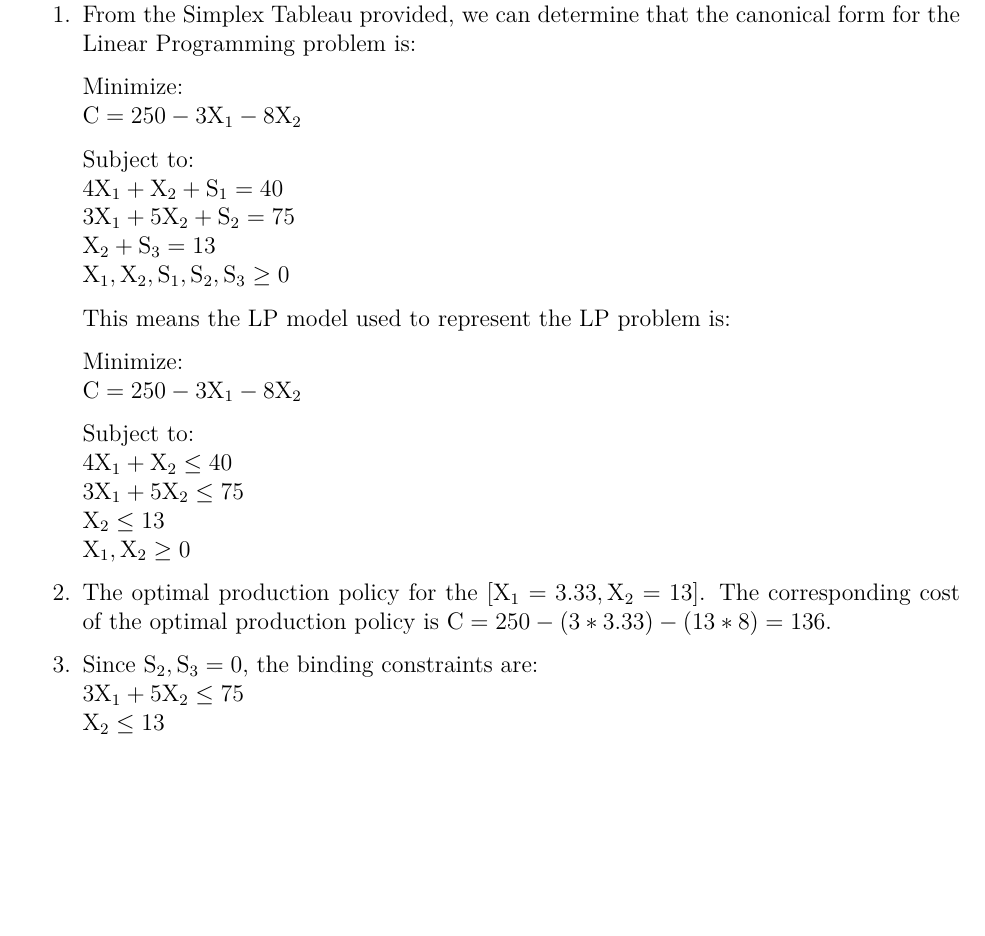
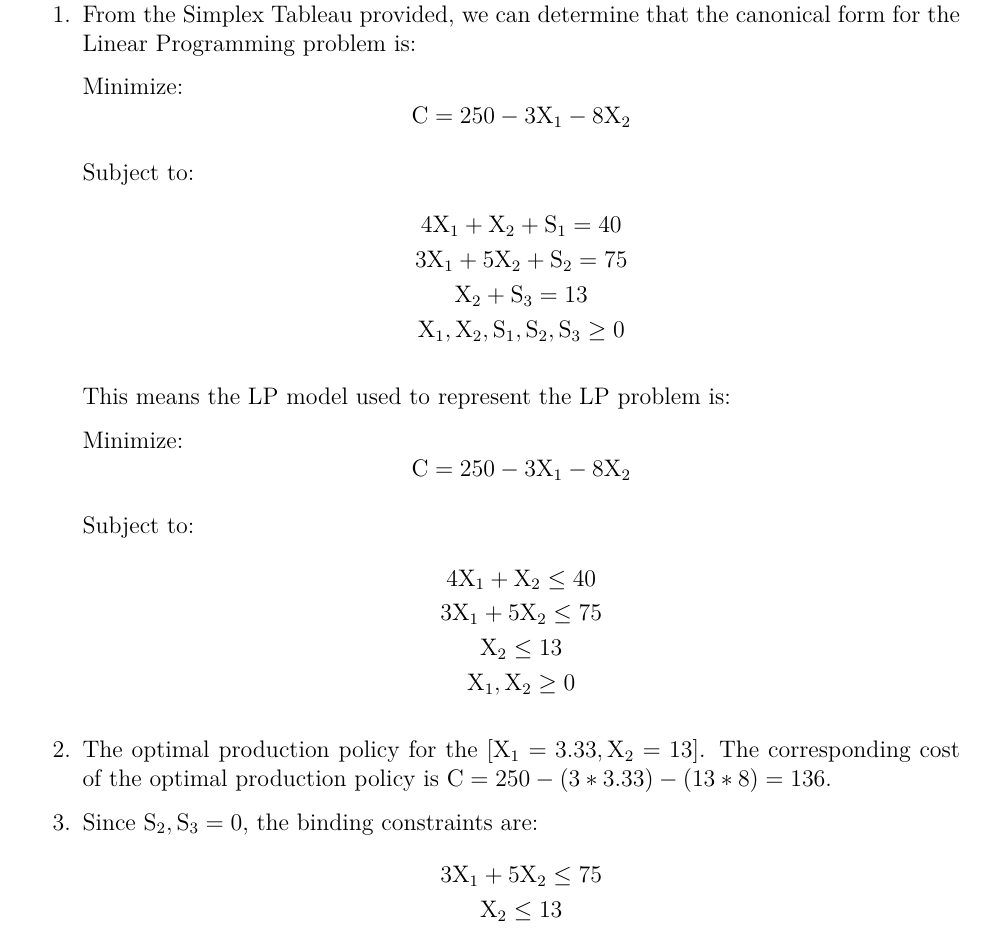
Before and after one commit to raeedh/CIVENG3C03, a LaTeX problem sheet (Assignment 1/report/sections/Assignment 1.tex, which reads Assignment 1/report/sections/question3.tex): part of page 5 of 5, cut so that both start at the same text, the shorter picture padded with empty space. Compiled offline with pdfLaTeX.

Commit message:
clean up q3

```diff
--- a/Assignment 1/report/sections/question3.tex
+++ b/Assignment 1/report/sections/question3.tex
@@ -4,35 +4,43 @@
 \item
 From the Simplex Tableau provided, we can determine that the canonical form for the Linear Programming problem is:
 
-Minimize:\\
-$\text{C} = 250 - 3\text{X}_1 - 8\text{X}_2$
+Minimize:
+\begin{equation*}
+	\text{C} = 250 - 3\text{X}_1 - 8\text{X}_2
+\end{equation*}
 
-Subject to:\\
-$4\text{X}_1 + \text{X}_2 + \text{S}_1 = 40$ \\
-$3\text{X}_1 + 5\text{X}_2 + \text{S}_2 = 75$ \\
-$\text{X}_2 + \text{S}_3 = 13$ \\
-$\text{X}_1, \text{X}_2, \text{S}_1, \text{S}_2, \text{S}_3 \geq 0$
+Subject to:
+\begin{gather*}
+	4\text{X}_1 + \text{X}_2 + \text{S}_1 = 40 \\
+	3\text{X}_1 + 5\text{X}_2 + \text{S}_2 = 75 \\
+	\text{X}_2 + \text{S}_3 = 13 \\
+	\text{X}_1, \text{X}_2, \text{S}_1, \text{S}_2, \text{S}_3 \geq 0
+\end{gather*}
 
 This means the LP model used to represent the LP problem is:
 
-Minimize:\\
-$\text{C} = 250 - 3\text{X}_1 - 8\text{X}_2$
+Minimize:
+\begin{equation*}
+	\text{C} = 250 - 3\text{X}_1 - 8\text{X}_2
+\end{equation*}
 
-Subject to:\\
-%\begin{gather*}
-$4\text{X}_1 + \text{X}_2 \leq 40$ \\
-$3\text{X}_1 + 5\text{X}_2 \leq 75$ \\
-$\text{X}_2 \leq 13$ \\
-$\text{X}_1, \text{X}_2 \geq 0$
-%\end{gather*}
+Subject to:
+\begin{gather*}
+	4\text{X}_1 + \text{X}_2 \leq 40 \\
+	3\text{X}_1 + 5\text{X}_2 \leq 75 \\
+	\text{X}_2 \leq 13 \\
+	\text{X}_1, \text{X}_2 \geq 0
+\end{gather*}
 
 
 \item
 The optimal production policy for the [$\text{X}_1 = 3.33, \text{X}_2 = 13$]. The corresponding cost of the optimal production policy is $\text{C} = 250 - (3*3.33) - (13*8) = 136$.
 
 \item
-Since $\text{S}_2, \text{S}_3 = 0$, the binding constraints are:\\
-$3\text{X}_1 + 5\text{X}_2 \leq 75$ \\
-$\text{X}_2 \leq 13$ \\
+Since $\text{S}_2, \text{S}_3 = 0$, the binding constraints are:
+\begin{gather*}
+	3\text{X}_1 + 5\text{X}_2 \leq 75 \\
+	\text{X}_2 \leq 13
+\end{gather*}
 
 \end{enumerate}
```
Also changed, not shown: Assignment 1/report/sections/Assignment 1.pdf.
